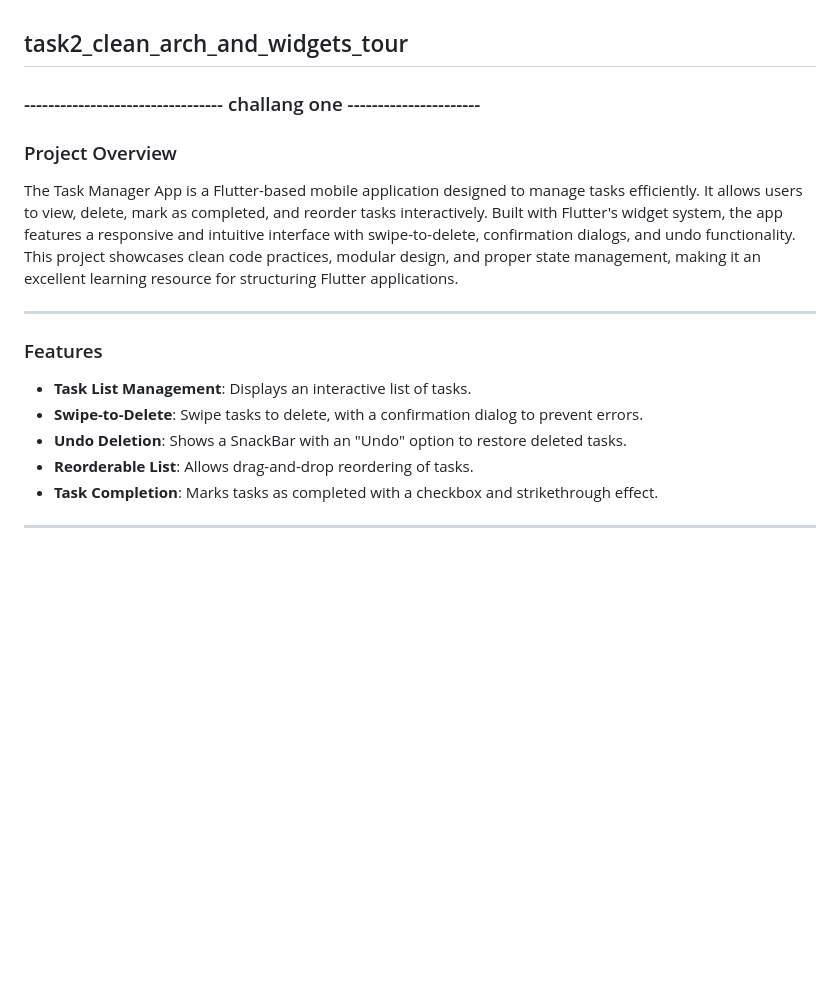
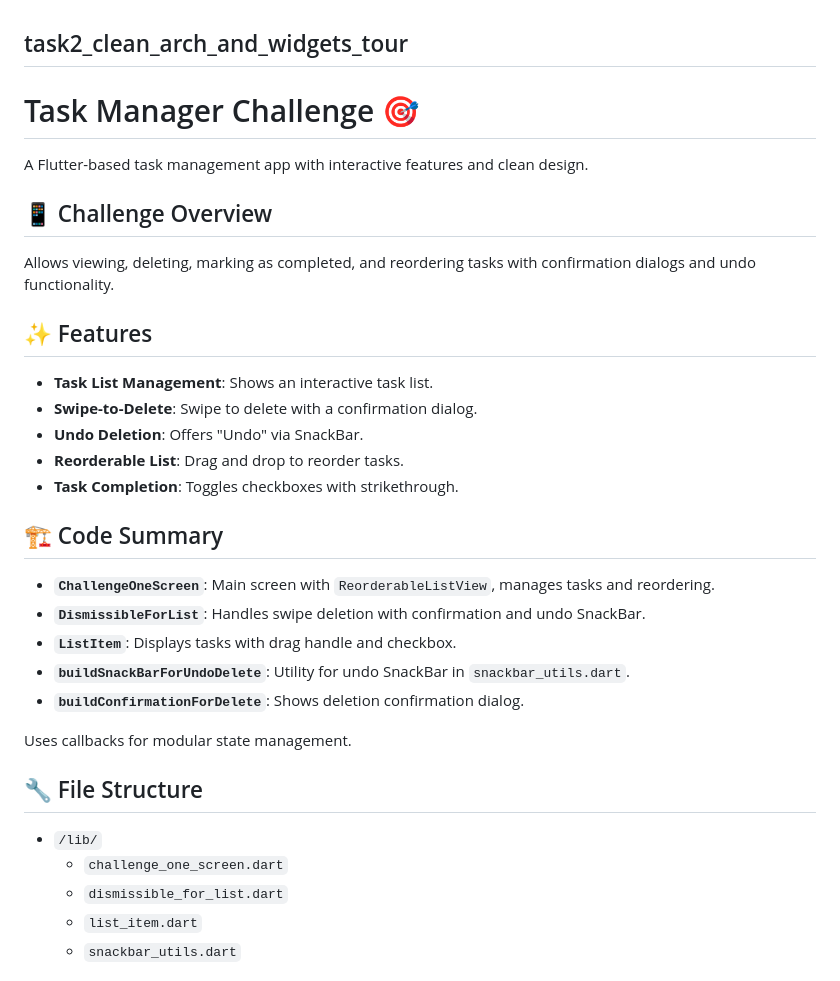
Before and after one commit to asmaaHasbo/Flutter-UI-Challenges, a Markdown page: README.md, the part around one of its changes. Rendered like a GitHub page; blank space fills up the shorter version.

```diff
--- a/README.md
+++ b/README.md
@@ -1,20 +1,32 @@
 ## task2_clean_arch_and_widgets_tour
 
-### --------------------------------- challang one ----------------------
+# Task Manager Challenge 🎯
 
-### Project Overview
+A Flutter-based task management app with interactive features and clean design.
 
-The Task Manager App is a Flutter-based mobile application designed to manage tasks efficiently. It allows users to view, delete, mark as completed, and reorder tasks interactively. Built with Flutter's widget system, the app features a responsive and intuitive interface with swipe-to-delete, confirmation dialogs, and undo functionality. This project showcases clean code practices, modular design, and proper state management, making it an excellent learning resource for structuring Flutter applications.
+## 📱 Challenge Overview
+Allows viewing, deleting, marking as completed, and reordering tasks with confirmation dialogs and undo functionality.
 
----
+## ✨ Features
+- **Task List Management**: Shows an interactive task list.
+- **Swipe-to-Delete**: Swipe to delete with a confirmation dialog.
+- **Undo Deletion**: Offers "Undo" via SnackBar.
+- **Reorderable List**: Drag and drop to reorder tasks.
+- **Task Completion**: Toggles checkboxes with strikethrough.
 
-### Features
+## 🏗️ Code Summary
+- **`ChallengeOneScreen`**: Main screen with `ReorderableListView`, manages tasks and reordering.
+- **`DismissibleForList`**: Handles swipe deletion with confirmation and undo SnackBar.
+- **`ListItem`**: Displays tasks with drag handle and checkbox.
+- **`buildSnackBarForUndoDelete`**: Utility for undo SnackBar in `snackbar_utils.dart`.
+- **`buildConfirmationForDelete`**: Shows deletion confirmation dialog.
 
-- **Task List Management**: Displays an interactive list of tasks.
-- **Swipe-to-Delete**: Swipe tasks to delete, with a confirmation dialog to prevent errors.
-- **Undo Deletion**: Shows a SnackBar with an "Undo" option to restore deleted tasks.
-- **Reorderable List**: Allows drag-and-drop reordering of tasks.
-- **Task Completion**: Marks tasks as completed with a checkbox and strikethrough effect.
+Uses callbacks for modular state management.
 
----
+## 🔧 File Structure
+- `/lib/`
+  - `challenge_one_screen.dart`
+  - `dismissible_for_list.dart`
+  - `list_item.dart`
+  - `snackbar_utils.dart`
 
```
Also changed, not shown: other parts of README.md (+0 -50 lines).
